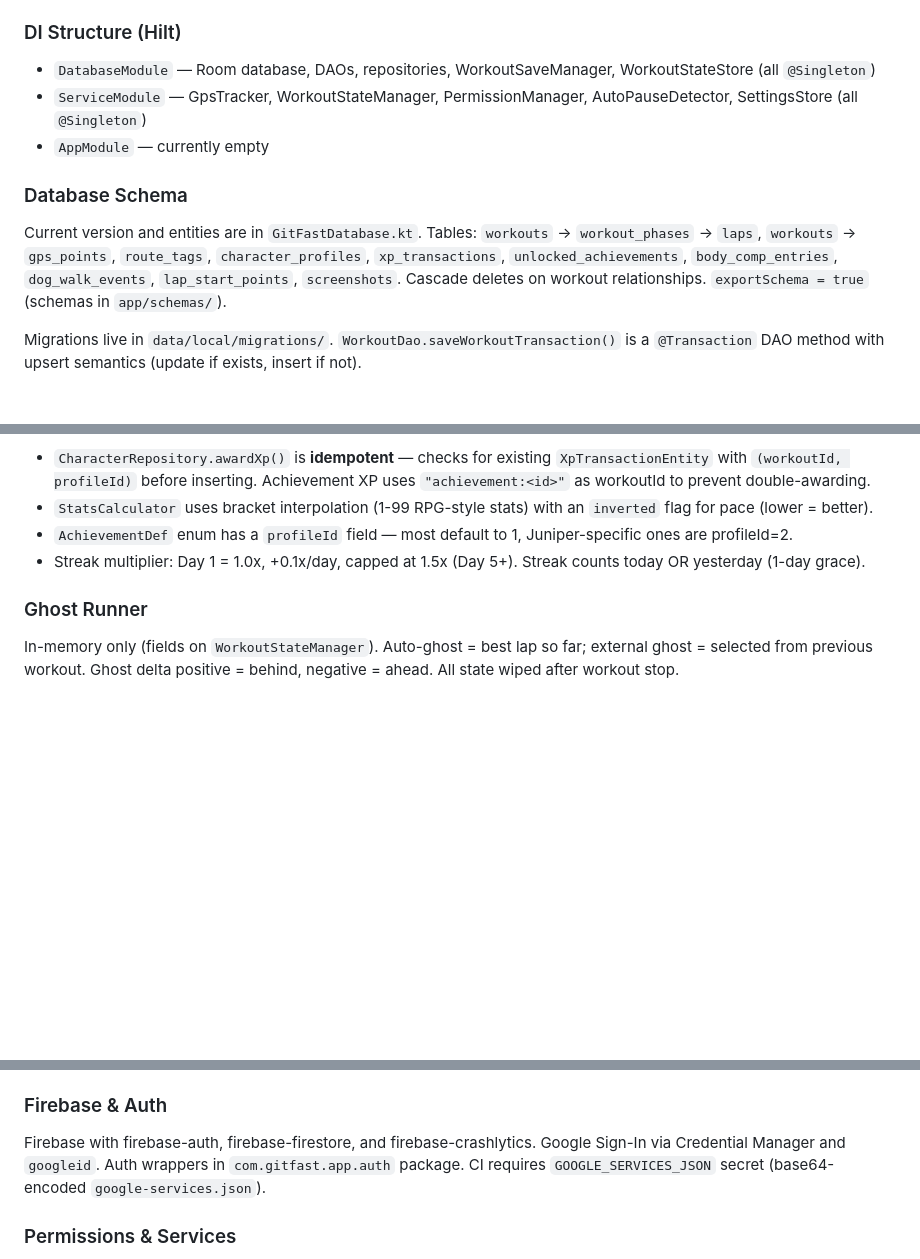
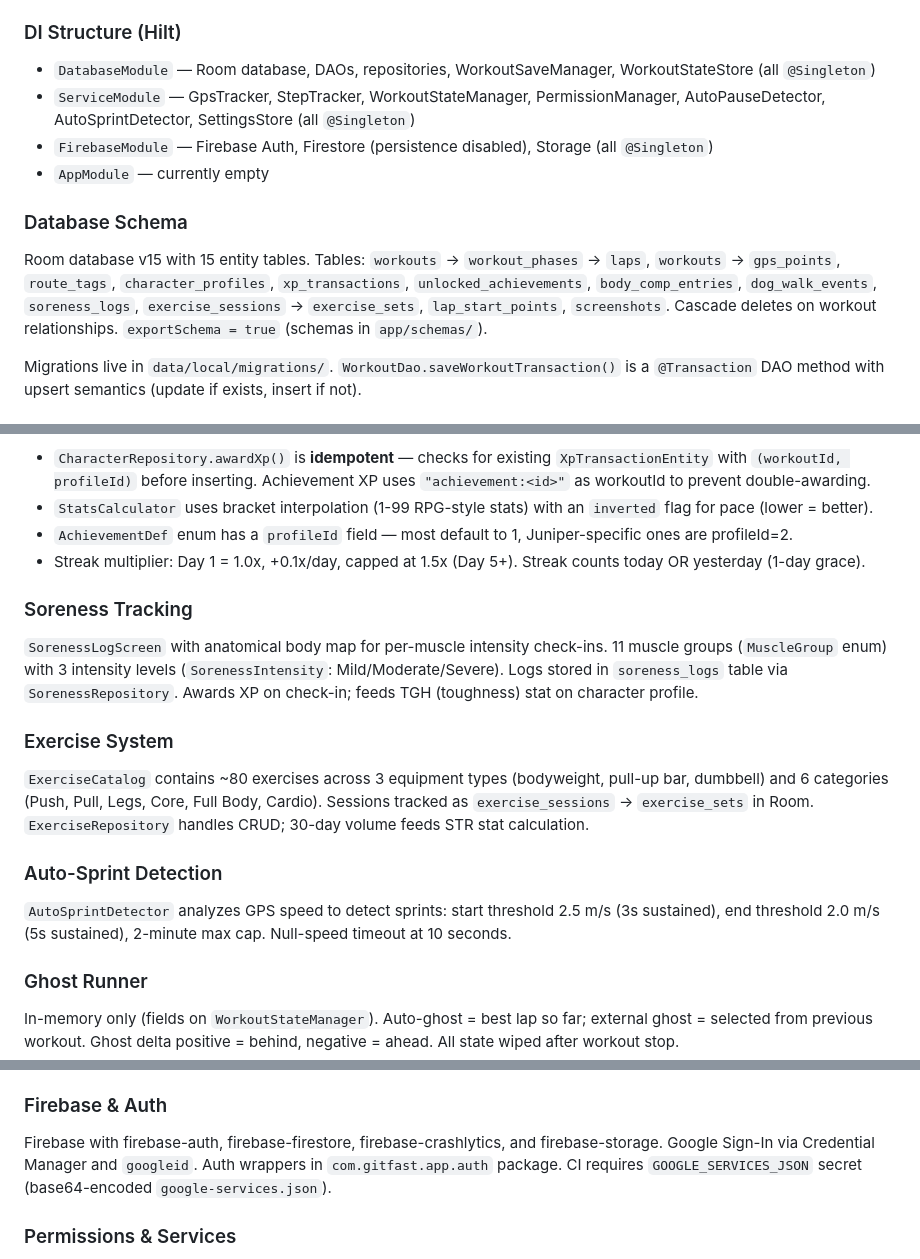
Before and after one commit to Rijid356/git-fast, a Markdown page: CLAUDE.md, 3 parts joined by grey strips. Drawn GitHub-style; blank space fills up the shorter version.

Commit message:
Update CLAUDE.md and FILE_MANIFEST.md with missing documentation
Add soreness tracking, exercise system, and auto-sprint detection
architecture sections. Update DB version to v15, add FirebaseModule
and StepTracker/AutoSprintDetector to DI docs, add firebase-storage
dependency, and add Migration_14_15 to manifest.

Co-Authored-By: Claude <noreply@anthropic.com>

```diff
--- a/CLAUDE.md
+++ b/CLAUDE.md
@@ -93,12 +93,13 @@ Enums (`WorkoutStatus`, `PhaseType`, `ActivityType`, etc.) are shared by both la
 ### DI Structure (Hilt)
 
 - `DatabaseModule` — Room database, DAOs, repositories, WorkoutSaveManager, WorkoutStateStore (all `@Singleton`)
-- `ServiceModule` — GpsTracker, WorkoutStateManager, PermissionManager, AutoPauseDetector, SettingsStore (all `@Singleton`)
+- `ServiceModule` — GpsTracker, StepTracker, WorkoutStateManager, PermissionManager, AutoPauseDetector, AutoSprintDetector, SettingsStore (all `@Singleton`)
+- `FirebaseModule` — Firebase Auth, Firestore (persistence disabled), Storage (all `@Singleton`)
 - `AppModule` — currently empty
 
 ### Database Schema
 
-Current version and entities are in `GitFastDatabase.kt`. Tables: `workouts` → `workout_phases` → `laps`, `workouts` → `gps_points`, `route_tags`, `character_profiles`, `xp_transactions`, `unlocked_achievements`, `body_comp_entries`, `dog_walk_events`, `lap_start_points`, `screenshots`. Cascade deletes on workout relationships. `exportSchema = true` (schemas in `app/schemas/`).
+Room database v15 with 15 entity tables. Tables: `workouts` → `workout_phases` → `laps`, `workouts` → `gps_points`, `route_tags`, `character_profiles`, `xp_transactions`, `unlocked_achievements`, `body_comp_entries`, `dog_walk_events`, `soreness_logs`, `exercise_sessions` → `exercise_sets`, `lap_start_points`, `screenshots`. Cascade deletes on workout relationships. `exportSchema = true` (schemas in `app/schemas/`).
 
 Migrations live in `data/local/migrations/`. `WorkoutDao.saveWorkoutTransaction()` is a `@Transaction` DAO method with upsert semantics (update if exists, insert if not).
 
@@ -123,6 +124,18 @@ Dual character profiles: id=1 (user/Ryan) and id=2 (Juniper, the dog). Both earn
 - `AchievementDef` enum has a `profileId` field — most default to 1, Juniper-specific ones are profileId=2.
 - Streak multiplier: Day 1 = 1.0x, +0.1x/day, capped at 1.5x (Day 5+). Streak counts today OR yesterday (1-day grace).
 
+### Soreness Tracking
+
+`SorenessLogScreen` with anatomical body map for per-muscle intensity check-ins. 11 muscle groups (`MuscleGroup` enum) with 3 intensity levels (`SorenessIntensity`: Mild/Moderate/Severe). Logs stored in `soreness_logs` table via `SorenessRepository`. Awards XP on check-in; feeds TGH (toughness) stat on character profile.
+
+### Exercise System
+
+`ExerciseCatalog` contains ~80 exercises across 3 equipment types (bodyweight, pull-up bar, dumbbell) and 6 categories (Push, Pull, Legs, Core, Full Body, Cardio). Sessions tracked as `exercise_sessions` → `exercise_sets` in Room. `ExerciseRepository` handles CRUD; 30-day volume feeds STR stat calculation.
+
+### Auto-Sprint Detection
+
+`AutoSprintDetector` analyzes GPS speed to detect sprints: start threshold 2.5 m/s (3s sustained), end threshold 2.0 m/s (5s sustained), 2-minute max cap. Null-speed timeout at 10 seconds.
+
 ### Ghost Runner
 
 In-memory only (fields on `WorkoutStateManager`). Auto-ghost = best lap so far; external ghost = selected from previous workout. Ghost delta positive = behind, negative = ahead. All state wiped after workout stop.
@@ -145,7 +158,7 @@ Google Maps with dark style JSON (`res/raw/map_style_dark.json`). `MAPS_API_KEY`
 
 ### Firebase & Auth
 
-Firebase with firebase-auth, firebase-firestore, and firebase-crashlytics. Google Sign-In via Credential Manager and `googleid`. Auth wrappers in `com.gitfast.app.auth` package. CI requires `GOOGLE_SERVICES_JSON` secret (base64-encoded `google-services.json`).
+Firebase with firebase-auth, firebase-firestore, firebase-crashlytics, and firebase-storage. Google Sign-In via Credential Manager and `googleid`. Auth wrappers in `com.gitfast.app.auth` package. CI requires `GOOGLE_SERVICES_JSON` secret (base64-encoded `google-services.json`).
 
 ### Permissions & Services
 
```
Also changed, not shown: FILE_MANIFEST.md (+2 -1 lines).
